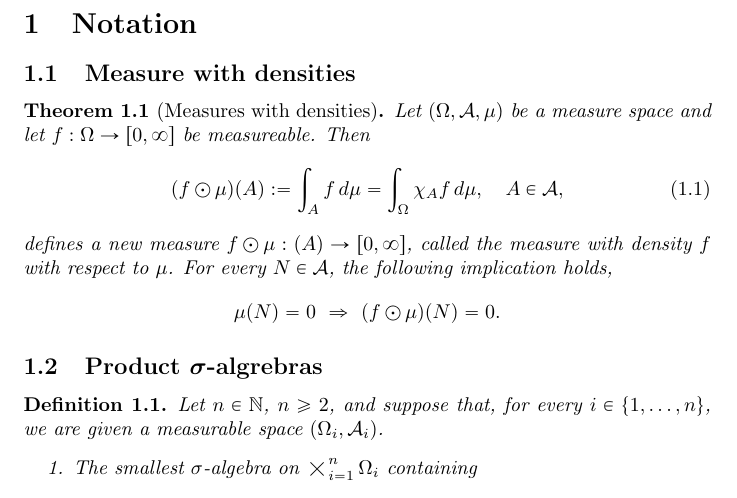
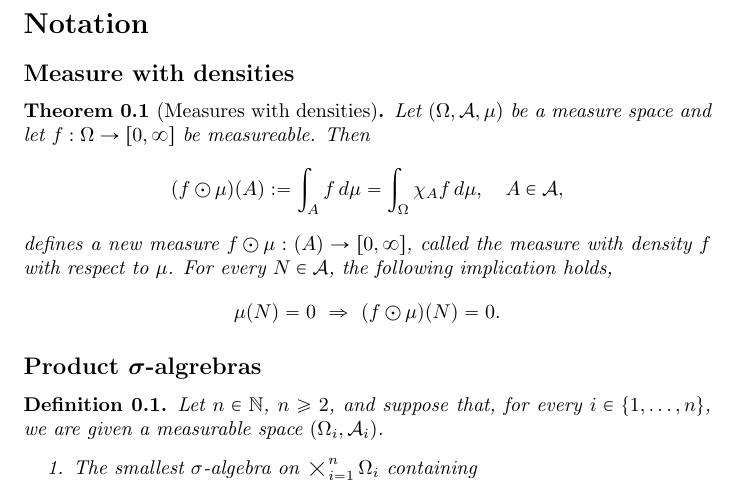
Before and after one commit to Rosenkrands/measure-theory-exam, a LaTeX document (main.tex): part of page 2 of 2, cut so that both start at the same text. Compiled offline with pdfLaTeX.

Commit message:
corrections

```diff
--- a/main.tex
+++ b/main.tex
@@ -19,14 +19,14 @@
 
 \pagenumbering{arabic}
 
-\section{Notation}
-\subsection{Measure with densities}
+\section*{Notation}
+\subsection*{Measure with densities}
 \begin{theorem}[Measures with densities]
     Let $(\Omega, \mathcal{A}, \mu)$ be a measure space and let $f : \Omega \rightarrow [0,\infty]$ be measureable.
     Then
-    \begin{align}
+    \begin{align*}
         (f \odot \mu)(A) := \int_A f \, d\mu = \int_\Omega \chi_A f \, d\mu, \quad A \in \mathcal{A},
-    \end{align}
+    \end{align*}
     defines a new measure $f \odot \mu: \mathcal(A) \rightarrow [0,\infty]$, called the measure with density $f$ with respect to $\mu$.
     For every $N\in\mathcal{A}$, the following implication holds,
     \begin{align*}
@@ -34,7 +34,7 @@
     \end{align*}
 \end{theorem}
 
-\subsection{Product $\boldsymbol{\sigma}$-algrebras}
+\subsection*{Product $\boldsymbol{\sigma}$-algrebras}
 \begin{definition}
     Let $n\in\mathbb{N}$, $n \geq 2$, and suppose that, for every $i \in \{1,\ldots,n\}$, we are given a measurable space $(\Omega_i, \mathcal{A}_i)$.
     \begin{enumerate}
```
Also changed, not shown: main.pdf.
